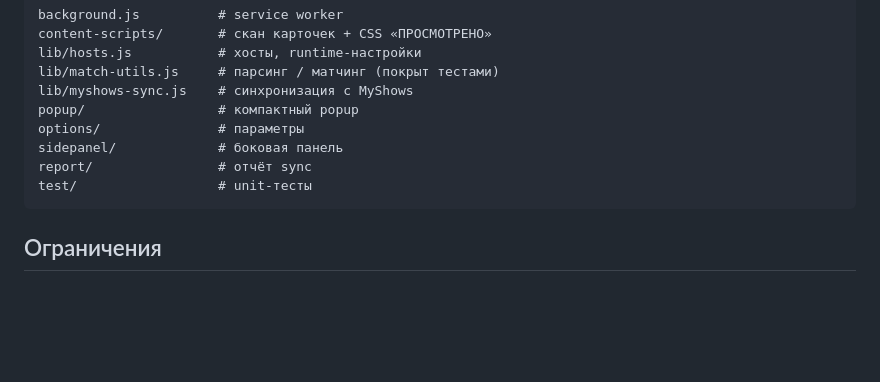
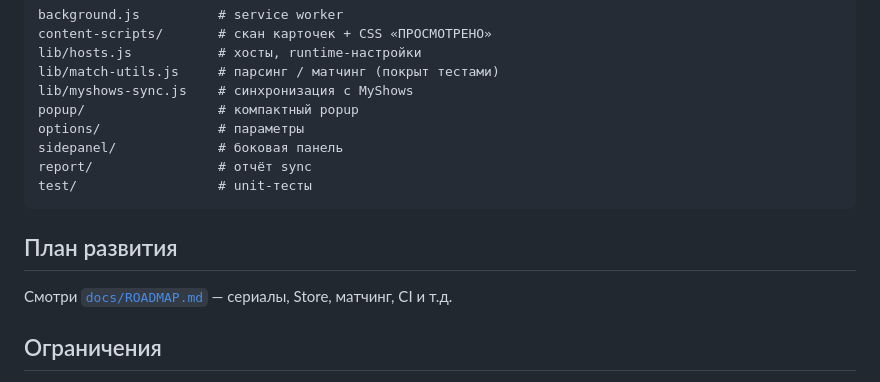
Before and after one commit to reallexx/kino-pub-improve, a Markdown page: README.md, the part around the change. Drawn GitHub-style; blank space fills up the shorter version.

Commit message:
Add project roadmap and link it from README.

````diff
--- a/README.md
+++ b/README.md
@@ -77,6 +77,10 @@ report/                # отчёт sync
 test/                  # unit-тесты
 ```
 
+## План развития
+
+Смотри [`docs/ROADMAP.md`](docs/ROADMAP.md) — сериалы, Store, матчинг, CI и т.д.
+
 ## Ограничения
 
 - Сериалы в sync пока в разработке (в UI отключены)
````
Also changed, not shown: docs/ROADMAP.md (added, +126 -0 lines).
